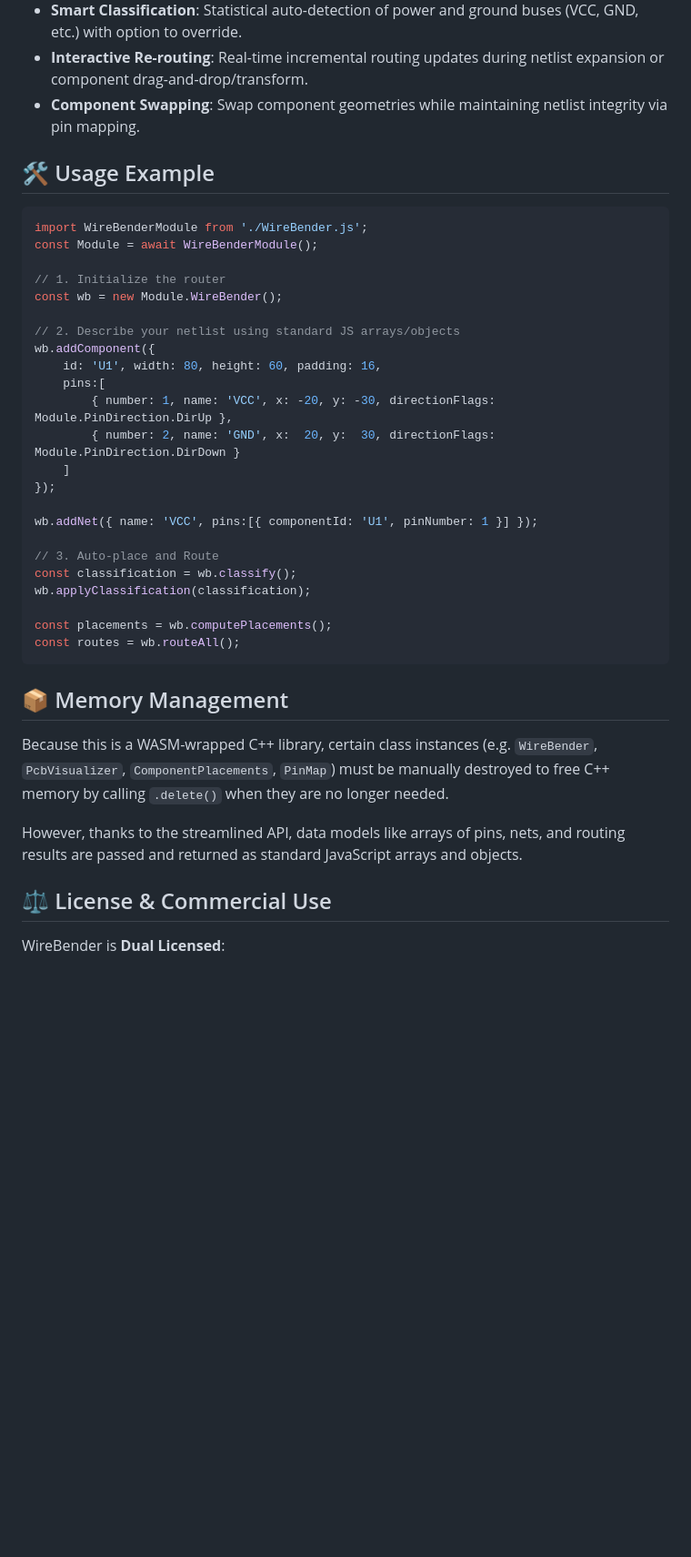
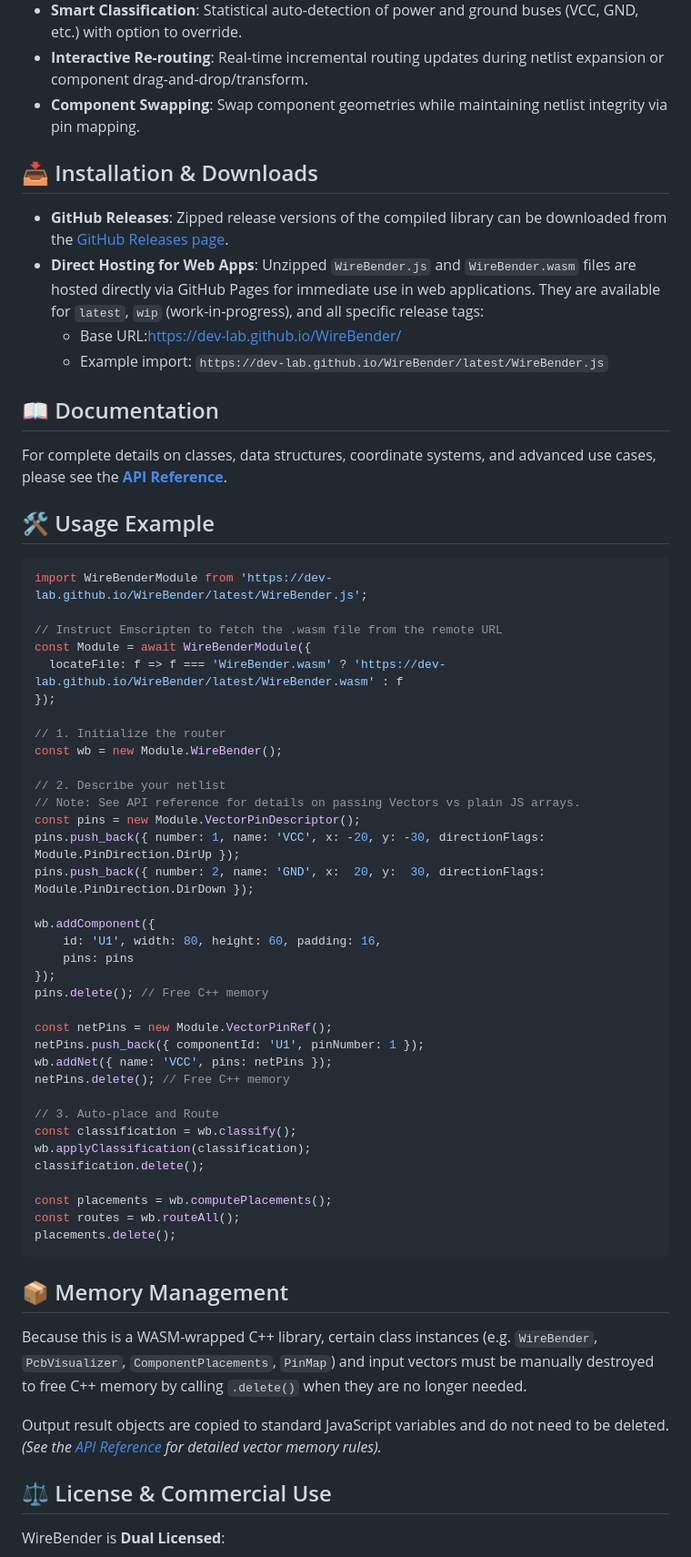
Before and after one commit to dev-lab/WireBender, a Markdown page: README.md, the part around one of its changes. Shown at 91% size. GitHub-like rendering; blank space fills up the shorter version.

Commit message:
Update readme with references to API and releases.

````diff
--- a/README.md
+++ b/README.md
@@ -15,39 +17,62 @@ The library handles complex tasks such as automatic component placement, connect
 * **Interactive Re-routing**: Real-time incremental routing updates during netlist expansion or component drag-and-drop/transform.
 * **Component Swapping**: Swap component geometries while maintaining netlist integrity via pin mapping.
 
+## 📥 Installation & Downloads
+
+* **GitHub Releases**: Zipped release versions of the compiled library can be downloaded from the [GitHub Releases page](https://github.com/dev-lab/WireBender/releases).
+* **Direct Hosting for Web Apps**: Unzipped `WireBender.js` and `WireBender.wasm` files are hosted directly via GitHub Pages for immediate use in web applications. They are available for `latest`, `wip` (work-in-progress), and all specific release tags:
+  * Base URL:[https://dev-lab.github.io/WireBender/](https://dev-lab.github.io/WireBender/)
+  * Example import: `https://dev-lab.github.io/WireBender/latest/WireBender.js`
+
+## 📖 Documentation
+
+For complete details on classes, data structures, coordinate systems, and advanced use cases, please see the **[API Reference](doc/WireBender-API.md)**.
+
 ## 🛠 Usage Example
 
 ```javascript
-import WireBenderModule from './WireBender.js';
-const Module = await WireBenderModule();
+import WireBenderModule from 'https://dev-lab.github.io/WireBender/latest/WireBender.js';
+
+// Instruct Emscripten to fetch the .wasm file from the remote URL
+const Module = await WireBenderModule({
+  locateFile: f => f === 'WireBender.wasm' ? 'https://dev-lab.github.io/WireBender/latest/WireBender.wasm' : f
+});
 
 // 1. Initialize the router
 const wb = new Module.WireBender();
 
-// 2. Describe your netlist using standard JS arrays/objects
+// 2. Describe your netlist
+// Note: See API reference for details on passing Vectors vs plain JS arrays.
+const pins = new Module.VectorPinDescriptor();
+pins.push_back({ number: 1, name: 'VCC', x: -20, y: -30, directionFlags: Module.PinDirection.DirUp });
+pins.push_back({ number: 2, name: 'GND', x:  20, y:  30, directionFlags: Module.PinDirection.DirDown });
+
 wb.addComponent({
     id: 'U1', width: 80, height: 60, padding: 16,
-    pins:[
-        { number: 1, name: 'VCC', x: -20, y: -30, directionFlags: Module.PinDirection.DirUp },
-        { number: 2, name: 'GND', x:  20, y:  30, directionFlags: Module.PinDirection.DirDown }
-    ]
+    pins: pins
 });
+pins.delete(); // Free C++ memory
 
-wb.addNet({ name: 'VCC', pins:[{ componentId: 'U1', pinNumber: 1 }] });
+const netPins = new Module.VectorPinRef();
+netPins.push_back({ componentId: 'U1', pinNumber: 1 });
+wb.addNet({ name: 'VCC', pins: netPins });
+netPins.delete(); // Free C++ memory
 
 // 3. Auto-place and Route
 const classification = wb.classify();
 wb.applyClassification(classification);
+classification.delete();
 
 const placements = wb.computePlacements();
 const routes = wb.routeAll();
+placements.delete();
 ```
 
 ## 📦 Memory Management
 
-Because this is a WASM-wrapped C++ library, certain class instances (e.g. `WireBender`, `PcbVisualizer`, `ComponentPlacements`, `PinMap`) must be manually destroyed to free C++ memory by calling `.delete()` when they are no longer needed.
+Because this is a WASM-wrapped C++ library, certain class instances (e.g. `WireBender`, `PcbVisualizer`, `ComponentPlacements`, `PinMap`) and input vectors must be manually destroyed to free C++ memory by calling `.delete()` when they are no longer needed.
 
-However, thanks to the streamlined API, data models like arrays of pins, nets, and routing results are passed and returned as standard JavaScript arrays and objects.
+Output result objects are copied to standard JavaScript variables and do not need to be deleted. *(See the [API Reference](doc/WireBender-API.md#data-structures-and-memory) for detailed vector memory rules).*
 
 ## ⚖️ License & Commercial Use
 
````
Also changed, not shown: other parts of README.md (+2 -0 lines), doc/WireBender-API.md (+2 -2 lines).
